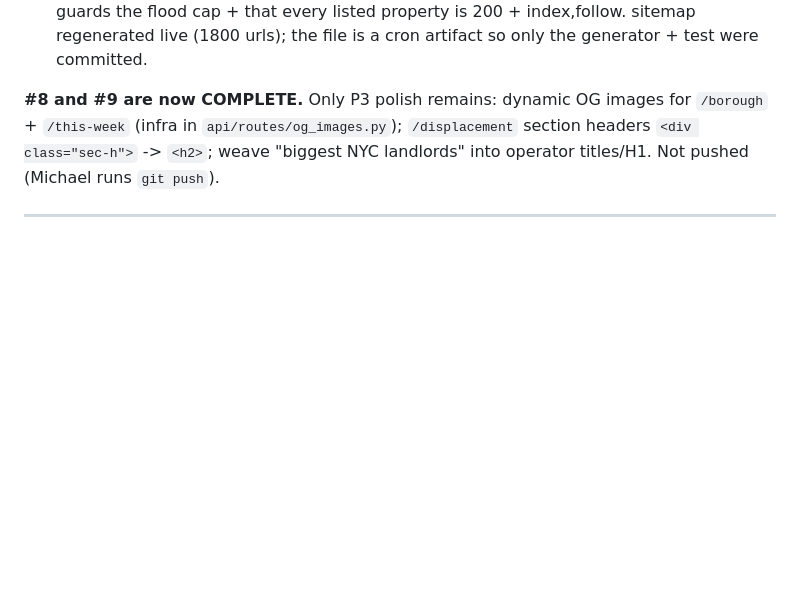
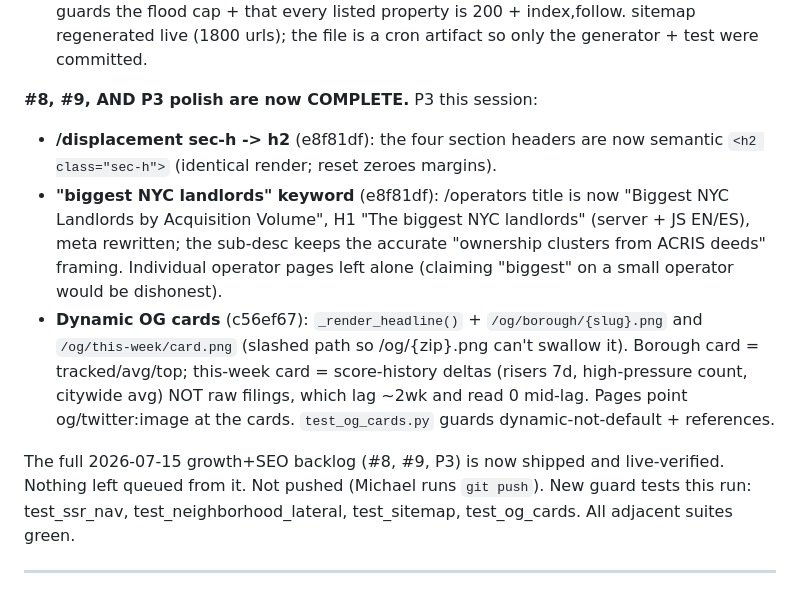
Before and after one commit to michaelespin15-code/pulsecities, a Markdown page: docs/CHECKPOINT.md, the part around the change. Rendered like a GitHub page; blank space fills up the shorter version.

Commit message:
docs(checkpoint): P3 polish complete — h2, keyword, dynamic OG cards

```diff
--- a/docs/CHECKPOINT.md
+++ b/docs/CHECKPOINT.md
@@ -52,10 +52,25 @@ ui-copy incl. em-dash (10). Live-verified via nginx: all pages 8/8 hub links.
   200 + index,follow. sitemap regenerated live (1800 urls); the file is a cron
   artifact so only the generator + test were committed.
 
-**#8 and #9 are now COMPLETE.** Only P3 polish remains: dynamic OG images for
-`/borough` + `/this-week` (infra in `api/routes/og_images.py`); `/displacement`
-section headers `<div class="sec-h">` -> `<h2>`; weave "biggest NYC landlords"
-into operator titles/H1. Not pushed (Michael runs `git push`).
+**#8, #9, AND P3 polish are now COMPLETE.** P3 this session:
+- **/displacement sec-h -> h2** (e8f81df): the four section headers are now
+  semantic `<h2 class="sec-h">` (identical render; reset zeroes margins).
+- **"biggest NYC landlords" keyword** (e8f81df): /operators title is now
+  "Biggest NYC Landlords by Acquisition Volume", H1 "The biggest NYC landlords"
+  (server + JS EN/ES), meta rewritten; the sub-desc keeps the accurate
+  "ownership clusters from ACRIS deeds" framing. Individual operator pages left
+  alone (claiming "biggest" on a small operator would be dishonest).
+- **Dynamic OG cards** (c56ef67): `_render_headline()` + `/og/borough/{slug}.png`
+  and `/og/this-week/card.png` (slashed path so /og/{zip}.png can't swallow it).
+  Borough card = tracked/avg/top; this-week card = score-history deltas
+  (risers 7d, high-pressure count, citywide avg) NOT raw filings, which lag ~2wk
+  and read 0 mid-lag. Pages point og/twitter:image at the cards.
+  `test_og_cards.py` guards dynamic-not-default + references.
+
+The full 2026-07-15 growth+SEO backlog (#8, #9, P3) is now shipped and
+live-verified. Nothing left queued from it. Not pushed (Michael runs `git push`).
+New guard tests this run: test_ssr_nav, test_neighborhood_lateral, test_sitemap,
+test_og_cards. All adjacent suites green.
 
 ---
 
```
